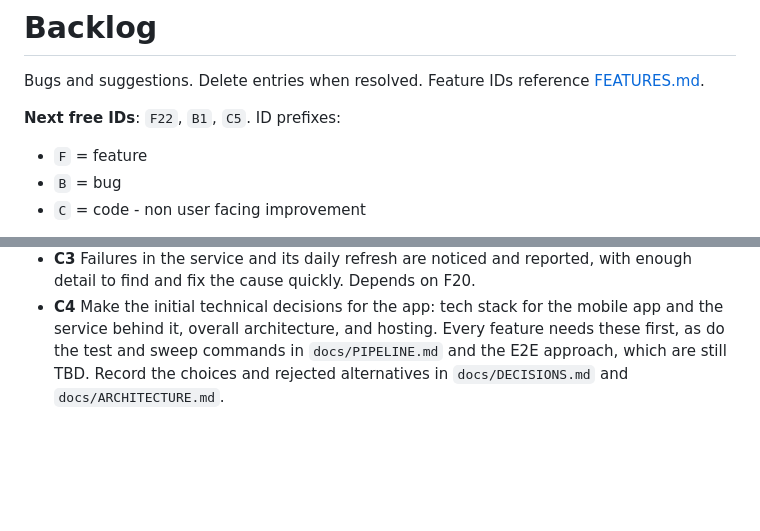
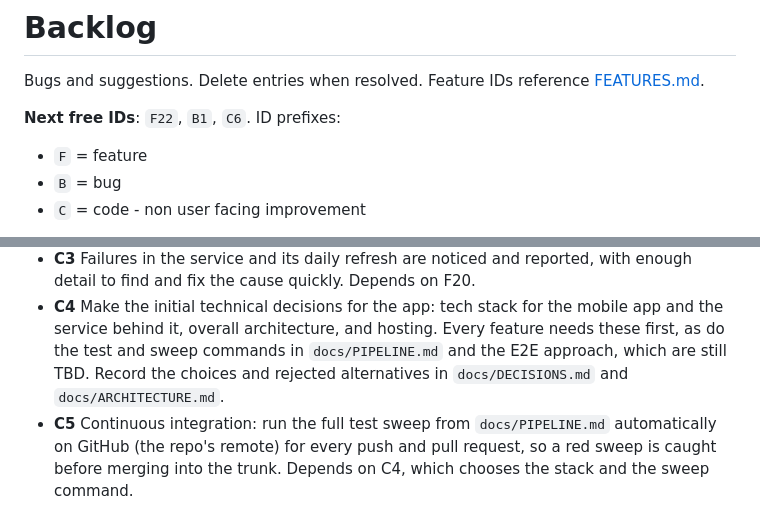
Before and after one commit to josephsilcock/skimapper, a Markdown page: docs/BACKLOG.md, 2 parts joined by grey strips. Drawn GitHub-style; blank space fills up the shorter version.

Commit message:
docs: add C5 continuous integration to the backlog
Co-Authored-By: Claude Opus 5.5 <noreply@anthropic.com>

```diff
--- a/docs/BACKLOG.md
+++ b/docs/BACKLOG.md
@@ -3,7 +3,7 @@
 Bugs and suggestions. Delete entries when resolved.
 Feature IDs reference [FEATURES.md](FEATURES.md).
 
-**Next free IDs**: `F22`, `B1`, `C5`.
+**Next free IDs**: `F22`, `B1`, `C6`.
 ID prefixes:
 - `F` = feature
 - `B` = bug
@@ -64,3 +64,4 @@ below that gets picked up out of turn should say why in its spec.
 - **C2** The service can tell requests from genuine installs of the app apart from others, so it can refuse anything that isn't the real app.
 - **C3** Failures in the service and its daily refresh are noticed and reported, with enough detail to find and fix the cause quickly. Depends on F20.
 - **C4** Make the initial technical decisions for the app: tech stack for the mobile app and the service behind it, overall architecture, and hosting. Every feature needs these first, as do the test and sweep commands in `docs/PIPELINE.md` and the E2E approach, which are still TBD. Record the choices and rejected alternatives in `docs/DECISIONS.md` and `docs/ARCHITECTURE.md`.
+- **C5** Continuous integration: run the full test sweep from `docs/PIPELINE.md` automatically on GitHub (the repo's remote) for every push and pull request, so a red sweep is caught before merging into the trunk. Depends on C4, which chooses the stack and the sweep command.
```
